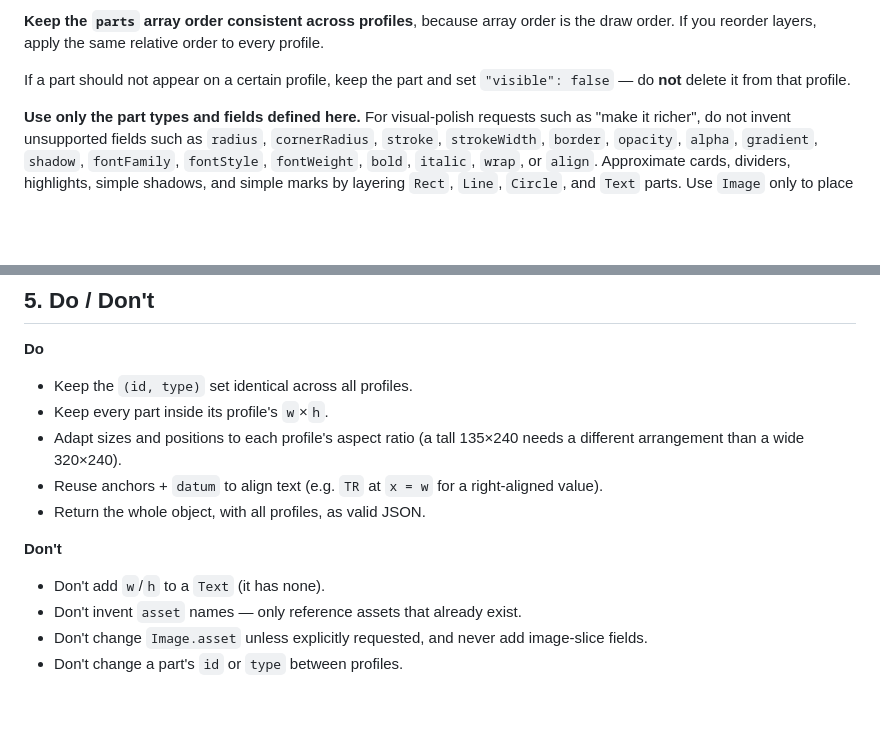
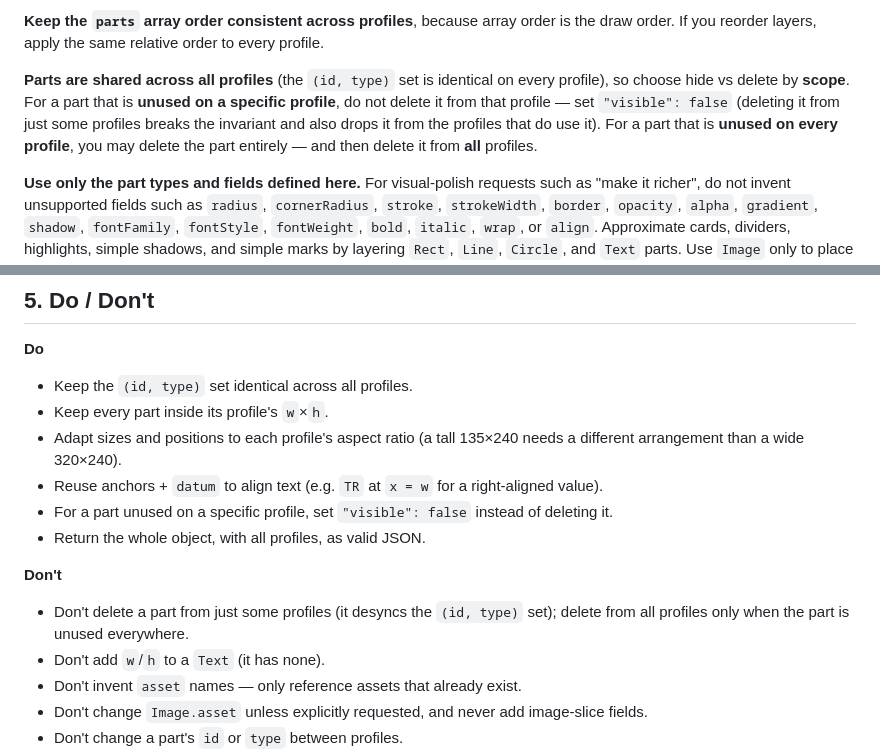
Before and after one commit to tanakamasayuki/LGFXScreenBuilder, a Markdown page: docs/AI_LAYOUT_IO.md, 2 parts joined by grey strips. GitHub-like rendering; blank space fills up the shorter version.

```diff
--- a/docs/AI_LAYOUT_IO.md
+++ b/docs/AI_LAYOUT_IO.md
@@ -268,8 +268,12 @@ values.
 **Keep the `parts` array order consistent across profiles**, because array order is the
 draw order. If you reorder layers, apply the same relative order to every profile.
 
-If a part should not appear on a certain profile, keep the part and set
-`"visible": false` — do **not** delete it from that profile.
+**Parts are shared across all profiles** (the `(id, type)` set is identical on every
+profile), so choose hide vs delete by **scope**. For a part that is **unused on a specific
+profile**, do not delete it from that profile — set `"visible": false` (deleting it from
+just some profiles breaks the invariant and also drops it from the profiles that do use
+it). For a part that is **unused on every profile**, you may delete the part entirely —
+and then delete it from **all** profiles.
 
 **Use only the part types and fields defined here.** For visual-polish requests such as
 "make it richer", do not invent unsupported fields such as `radius`, `cornerRadius`,
@@ -323,9 +327,11 @@ them, causing duplication or mismatch).
 - Adapt sizes and positions to each profile's aspect ratio (a tall 135×240 needs a
   different arrangement than a wide 320×240).
 - Reuse anchors + `datum` to align text (e.g. `TR` at `x = w` for a right-aligned value).
+- For a part unused on a specific profile, set `"visible": false` instead of deleting it.
 - Return the whole object, with all profiles, as valid JSON.
 
 **Don't**
+- Don't delete a part from just some profiles (it desyncs the `(id, type)` set); delete from all profiles only when the part is unused everywhere.
 - Don't add `w`/`h` to a `Text` (it has none).
 - Don't invent `asset` names — only reference assets that already exist.
 - Don't change `Image.asset` unless explicitly requested, and never add image-slice fields.
```
Also changed, not shown: docs/AI_LAYOUT_IO.ja.md (+3 -1 lines).
